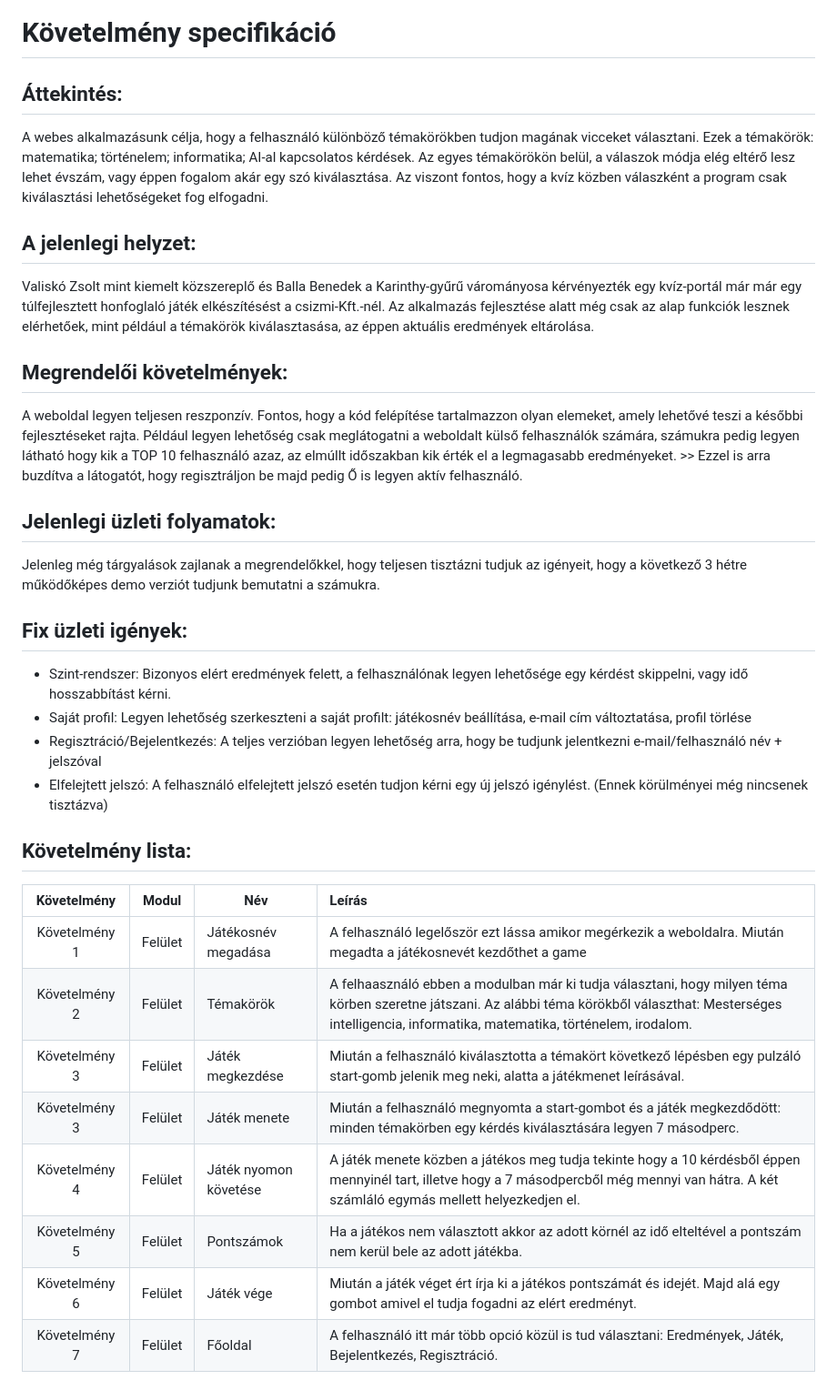
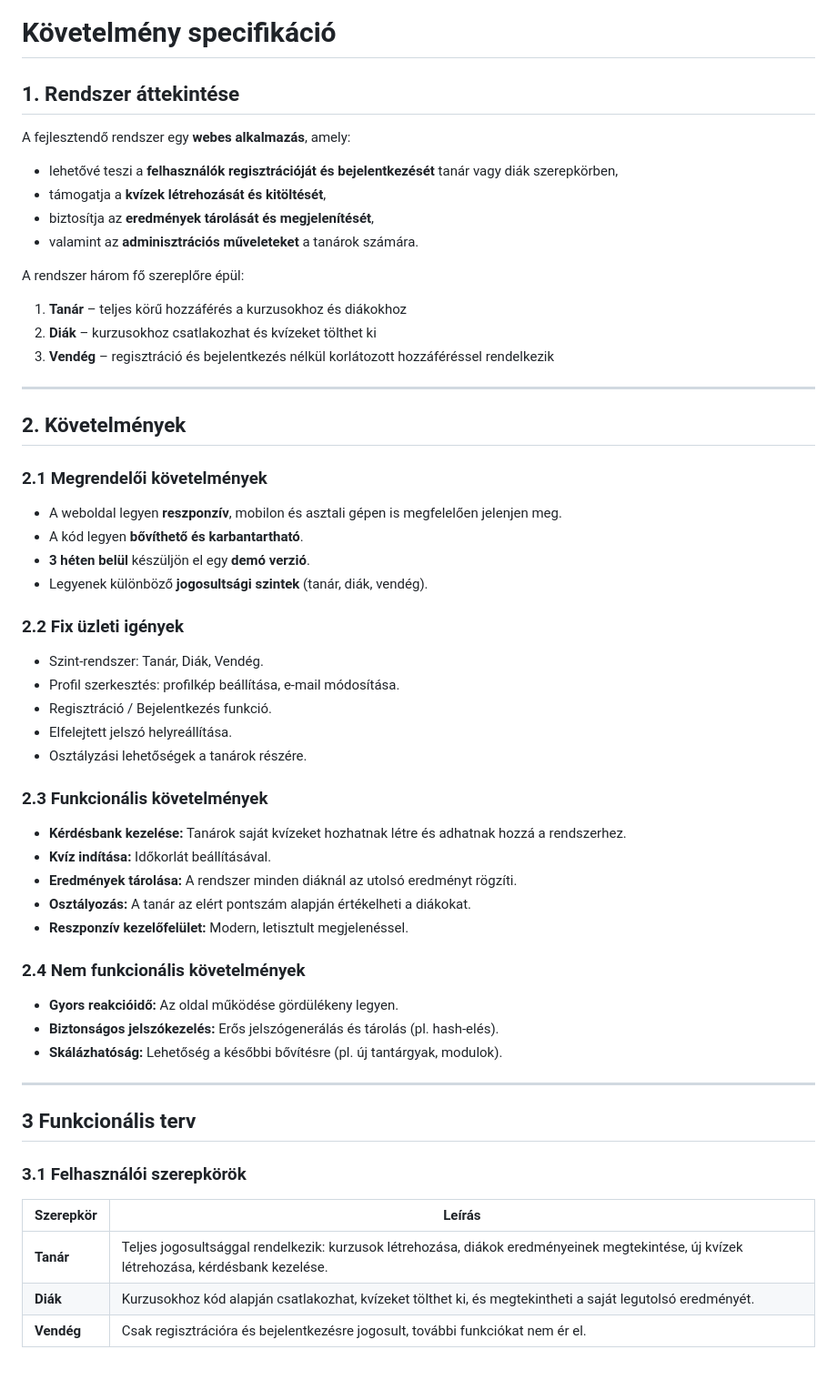
Before and after one commit to WolfKraiton/404-Solution, a Markdown page: kovetelmeny_specifikacio.md, the part around one of its changes. Shown at 91% size. Drawn GitHub-style.

Commit message:
Update kovetelmeny_specifikacio.md
fix(a tegnap megbeszéltek szerint újra írtam a kövspecet is)

```diff
--- a/kovetelmeny_specifikacio.md
+++ b/kovetelmeny_specifikacio.md
@@ -1,41 +1,55 @@
 # Követelmény specifikáció
 
-## Áttekintés:
-A webes alkalmazásunk célja, hogy a felhasználó különböző témakörökben tudjon magának vicceket választani.
-Ezek a témakörök: matematika; történelem; informatika; AI-al kapcsolatos kérdések.
-Az egyes témakörökön belül, a válaszok módja elég eltérő lesz lehet évszám, vagy éppen fogalom akár egy szó kiválasztása.
-Az viszont fontos, hogy a kvíz közben válaszként a program csak kiválasztási lehetőségeket fog elfogadni.
+## 1. Rendszer áttekintése
 
-## A jelenlegi helyzet:
-Valiskó Zsolt mint kiemelt közszereplő és Balla Benedek a Karinthy-gyűrű várományosa kérvényezték egy kvíz-portál már már egy túlfejlesztett
-honfoglaló játék elkészítésést a csizmi-Kft.-nél.
-Az alkalmazás fejlesztése alatt még csak az alap funkciók lesznek elérhetőek, mint például a témakörök kiválasztasása, az éppen aktuális eredmények eltárolása.
+A fejlesztendő rendszer egy **webes alkalmazás**, amely:
+- lehetővé teszi a **felhasználók regisztrációját és bejelentkezését** tanár vagy diák szerepkörben,
+- támogatja a **kvízek létrehozását és kitöltését**,
+- biztosítja az **eredmények tárolását és megjelenítését**,
+- valamint az **adminisztrációs műveleteket** a tanárok számára.
 
-## Megrendelői követelmények:
-A weboldal legyen teljesen reszponzív. Fontos, hogy a kód felépítése tartalmazzon olyan elemeket,
-amely lehetővé teszi a későbbi fejlesztéseket rajta. Például legyen lehetőség csak meglátogatni a weboldalt
-külső felhasználók számára, számukra pedig legyen látható hogy kik a TOP 10 felhasználó azaz, az elmúllt időszakban
-kik érték el a legmagasabb eredményeket. >> Ezzel is arra buzdítva a látogatót, hogy regisztráljon be majd pedig Ő is
-legyen aktív felhasználó.
+A rendszer három fő szereplőre épül:
+1. **Tanár** – teljes körű hozzáférés a kurzusokhoz és diákokhoz
+2. **Diák** – kurzusokhoz csatlakozhat és kvízeket tölthet ki
+3. **Vendég** – regisztráció és bejelentkezés nélkül korlátozott hozzáféréssel rendelkezik
 
-## Jelenlegi üzleti folyamatok:
-Jelenleg még tárgyalások zajlanak a megrendelőkkel, hogy teljesen tisztázni tudjuk az igényeit, hogy a következő 3 hétre működőképes demo
-verziót tudjunk bemutatni a számukra.
+---
 
-## Fix üzleti igények:
-+ Szint-rendszer: Bizonyos elért eredmények felett, a felhasználónak legyen lehetősége egy kérdést skippelni, vagy idő hosszabbítást kérni.
-+ Saját profil: Legyen lehetőség szerkeszteni a saját profilt: játékosnév beállítása, e-mail cím változtatása, profil törlése
-+ Regisztráció/Bejelentkezés: A teljes verzióban legyen lehetőség arra, hogy be tudjunk jelentkezni e-mail/felhasználó név + jelszóval
-+ Elfelejtett jelszó: A felhasználó elfelejtett jelszó esetén tudjon kérni egy új jelszó igénylést. (Ennek körülményei még nincsenek tisztázva)
+## 2. Követelmények
 
-## Követelmény lista:
-| Követelmény | Modul | Név | Leírás |
-| :---:       | ---   | --- | :---   |
-| Követelmény 1 | Felület | Játékosnév megadása | A felhasználó legelőször ezt lássa amikor megérkezik a weboldalra. Miután megadta a játékosnevét kezdőthet a game |
-| Követelmény 2 | Felület | Témakörök | A felhaasználó ebben a modulban már ki tudja választani, hogy milyen téma körben szeretne játszani. Az alábbi téma körökből választhat: Mesterséges intelligencia, informatika, matematika, történelem, irodalom. |
-| Követelmény 3 | Felület | Játék megkezdése | Miután a felhasználó kiválasztotta a témakört következő lépésben egy pulzáló start-gomb jelenik meg neki, alatta a játékmenet leírásával. |
-| Követelmény 3 | Felület | Játék menete | Miután a felhasználó megnyomta a start-gombot és a játék megkezdődött: minden témakörben egy kérdés kiválasztására legyen 7 másodperc.|
-| Követelmény 4| Felület | Játék nyomon követése | A játék menete közben a játékos meg tudja tekinte hogy a 10 kérdésből éppen mennyinél tart, illetve hogy a 7 másodpercből még mennyi van hátra. A két számláló egymás mellett helyezkedjen el. |
-| Követelmény 5 | Felület | Pontszámok | Ha a játékos nem választott akkor az adott körnél az idő elteltével a pontszám nem kerül bele az adott játékba. |
-| Követelmény 6 | Felület | Játék vége | Miután a játék véget ért írja ki a játékos pontszámát és idejét. Majd alá egy gombot amivel el tudja fogadni az elért eredményt. |
-|Követelmény 7 | Felület | Főoldal | A felhasználó itt már több opció közül is tud választani: Eredmények, Játék, Bejelentkezés, Regisztráció.|
+### 2.1 Megrendelői követelmények
+- A weboldal legyen **reszponzív**, mobilon és asztali gépen is megfelelően jelenjen meg.
+- A kód legyen **bővíthető és karbantartható**.
+- **3 héten belül** készüljön el egy **demó verzió**.
+- Legyenek különböző **jogosultsági szintek** (tanár, diák, vendég).
+
+### 2.2 Fix üzleti igények
+- Szint-rendszer: Tanár, Diák, Vendég.
+- Profil szerkesztés: profilkép beállítása, e-mail módosítása.
+- Regisztráció / Bejelentkezés funkció.
+- Elfelejtett jelszó helyreállítása.
+- Osztályzási lehetőségek a tanárok részére.
+
+### 2.3 Funkcionális követelmények
+- **Kérdésbank kezelése:** Tanárok saját kvízeket hozhatnak létre és adhatnak hozzá a rendszerhez.
+- **Kvíz indítása:** Időkorlát beállításával.
+- **Eredmények tárolása:** A rendszer minden diáknál az utolsó eredményt rögzíti.
+- **Osztályozás:** A tanár az elért pontszám alapján értékelheti a diákokat.
+- **Reszponzív kezelőfelület:** Modern, letisztult megjelenéssel.
+
+### 2.4 Nem funkcionális követelmények
+- **Gyors reakcióidő:** Az oldal működése gördülékeny legyen.
+- **Biztonságos jelszókezelés:** Erős jelszógenerálás és tárolás (pl. hash-elés).
+- **Skálázhatóság:** Lehetőség a későbbi bővítésre (pl. új tantárgyak, modulok).
+
+---
+
+## 3 Funkcionális terv
+
+### 3.1 Felhasználói szerepkörök
+| Szerepkör | Leírás |
+|------------|--------|
+| **Tanár** | Teljes jogosultsággal rendelkezik: kurzusok létrehozása, diákok eredményeinek megtekintése, új kvízek létrehozása, kérdésbank kezelése. |
+| **Diák** | Kurzusokhoz kód alapján csatlakozhat, kvízeket tölthet ki, és megtekintheti a saját legutolsó eredményét. |
+| **Vendég** | Csak regisztrációra és bejelentkezésre jogosult, további funkciókat nem ér el. |
+
```
Also changed, not shown: other parts of kovetelmeny_specifikacio.md (+43 -0 lines).
